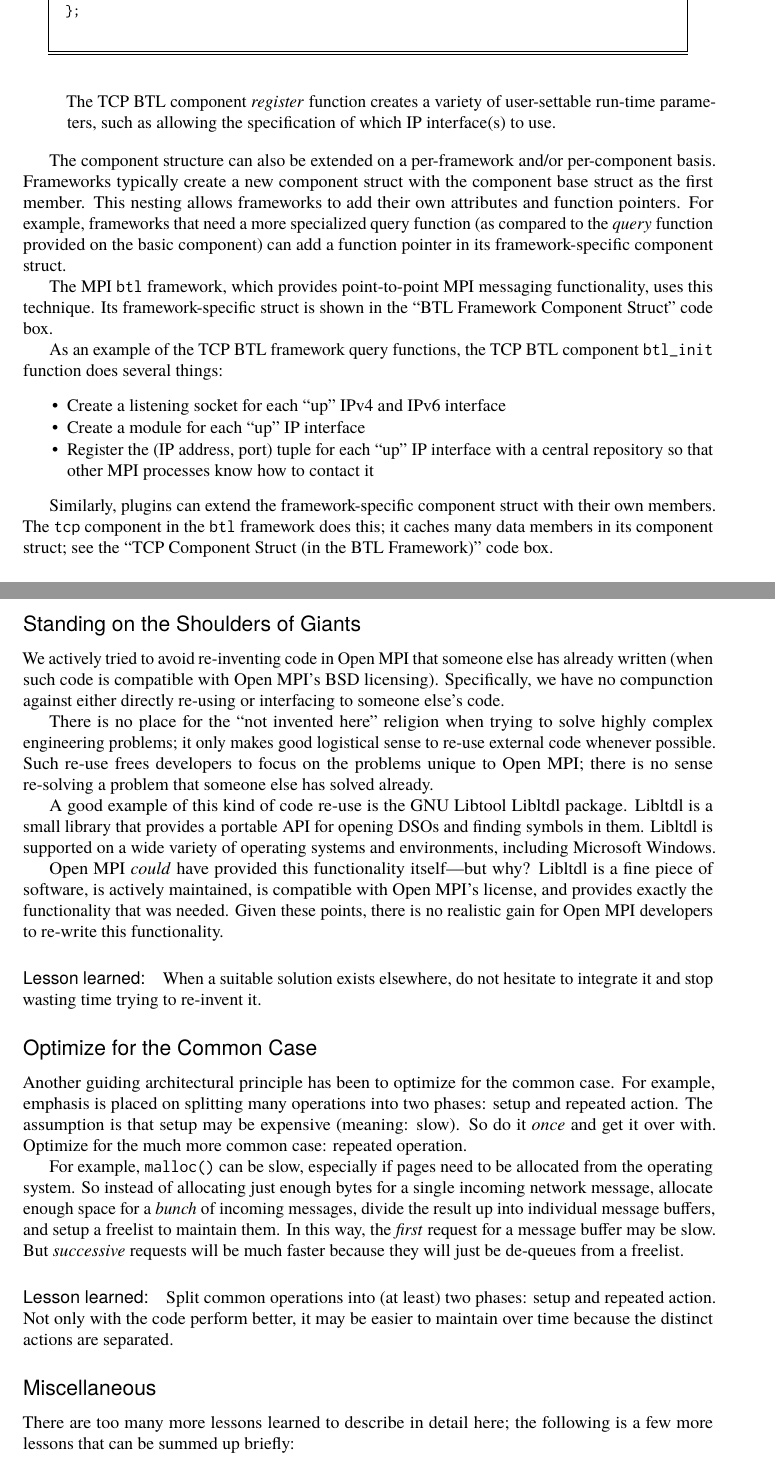
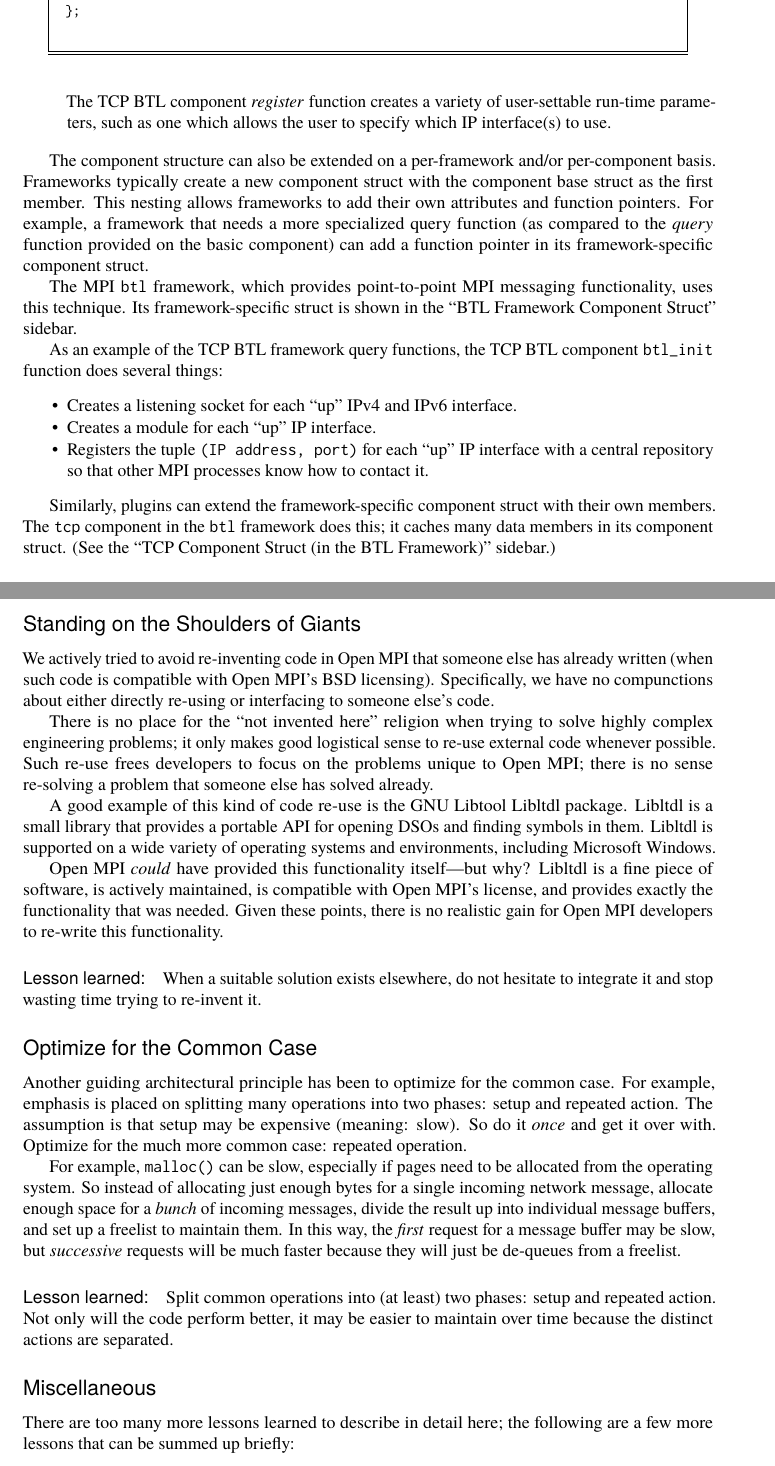
Before and after one commit to catlee/aosa-volume2, a LaTeX thesis (tex/en/aosa2.tex, which reads tex/en/openmpi.tex): two parts of pages 181 and 185 of 308, joined at a grey line, cut so that both start at the same text. Compiled offline with pdfLaTeX.

Commit message:
My edits and Jeff's change to remove use of "stripe" as a verb.
git-svn-id: http://www.aosabook.org/svn/volume2@819 dd5aa6cc-de63-413d-92ad-03a14aac4e6a

```diff
--- a/tex/en/openmpi.tex
+++ b/tex/en/openmpi.tex
@@ -630,9 +634,12 @@
   register any relevant run-time, user-settable parameters.  Run-time
   parameters are discussed further below.
 
+% FIXME Latex is orphaning the next para under a sidebar, which is confusing.
+% If it's still happening closer to ship, try and fix. --ARB
+
   The TCP BTL component \emph{register} function creates a variety of
-  user-settable run-time parameters, such as allowing the
-  specification of which IP interface(s) to use.
+  user-settable run-time parameters, such as one which allows the
+  user to specify which IP interface(s) to use.
 \end{aosaitemize}
 
 The component structure can also be extended on a per-framework and/or
@@ -642,14 +649,14 @@
 This nesting allows frameworks to add their own attributes and
 function pointers.
 %
-For example, frameworks that need a more specialized query function
+For example, a framework that needs a more specialized query function
 (as compared to the \emph{query} function provided on the basic
 component) can add a function pointer in its framework-specific
 component struct.
 
-The MPI {\tt btl} framework, which provides point-to-point MPI
+The MPI \code{btl} framework, which provides point-to-point MPI
 messaging functionality, uses this technique.  Its framework-specific
-struct is shown in the ``BTL Framework Component Struct'' code box.
+struct is shown in the ``BTL Framework Component Struct'' sidebar.
 
 \begin{aosabox}{BTL Framework Component Struct}
 \begin{verbatim}
@@ -667,21 +674,21 @@
 \end{aosabox}
 
 As an example of the TCP BTL framework query functions, the TCP BTL
-component {\tt btl\_\-init} function does several things:
+component \code{btl\_\-init} function does several things:
 \begin{aosaitemize}
-\item Create a listening socket for each ``up'' IPv4 and IPv6 interface
-\item Create a module for each ``up'' IP interface
-\item Register the (IP address, port) tuple for each ``up'' IP
+\item Creates a listening socket for each ``up'' IPv4 and IPv6 interface.
+\item Creates a module for each ``up'' IP interface.
+\item Registers the tuple \code{(IP address, port)} for each ``up'' IP
   interface with a central repository so that other MPI processes know
-  how to contact it
+  how to contact it.
 \end{aosaitemize}
 
 Similarly, plugins can extend the framework-specific component struct
 with their own members.
 %
-The {\tt tcp} component in the {\tt btl} framework does this; it
-caches many data members in its component struct; see the ``TCP
-Component Struct (in the BTL Framework)'' code box.
+The \code{tcp} component in the \code{btl} framework does this; it
+caches many data members in its component struct. (See the ``TCP
+Component Struct (in the BTL Framework)'' sidebar.)
 
 \begin{aosabox}{TCP Component Struct (in the BTL Framework)}
 \begin{verbatim}
@@ -900,7 +907,7 @@
 else has already written (when such code is compatible with Open
 MPI's BSD licensing).
 %
-Specifically, we have no compunction against either directly re-using
+Specifically, we have no compunctions about either directly re-using
 or interfacing to someone else's code.
 
 There is no place for the ``not invented here'' religion when trying
@@ -950,19 +957,19 @@
 %
 Optimize for the much more common case: repeated operation.
 
-For example, {\tt malloc()} can be slow, especially if pages need to
+For example, \code{malloc()} can be slow, especially if pages need to
 be allocated from the operating system.  So instead of allocating just
 enough bytes for a single incoming network message, allocate enough
 space for a \emph{bunch} of incoming messages, divide the result up
-into individual message buffers, and setup a freelist to maintain
+into individual message buffers, and set up a freelist to maintain
 them.  In this way, the \emph{first} request for a message buffer may
-be slow.  But \emph{successive} requests will be much faster because
+be slow, but \emph{successive} requests will be much faster because
 they will just be de-queues from a freelist.
 
 %%%%%
 
 \paragraph{Lesson learned:} Split common operations into (at least)
-two phases: setup and repeated action.  Not only with the code perform
+two phases: setup and repeated action.  Not only will the code perform
 better, it may be easier to maintain over time because the distinct
 actions are separated.
 
@@ -973,7 +980,7 @@
 \begin{aosasect2}{Miscellaneous}
 
 There are too many more lessons learned to describe in detail here;
-the following is a few more lessons that can be summed up briefly:
+the following are a few more lessons that can be summed up briefly:
 
 \begin{aosaitemize}
 \item We were fortunate to draw upon 15+ years of HPC research and
```
Also changed, not shown: tex/en/openmpi.tex (74 more changed lines).
